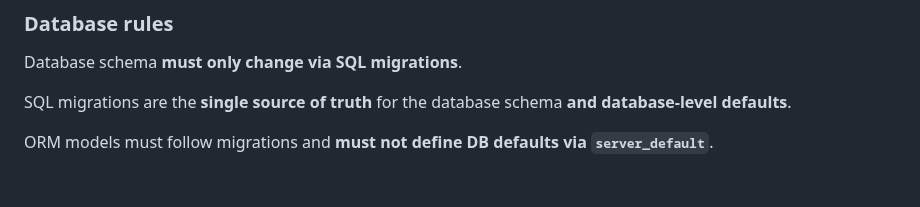
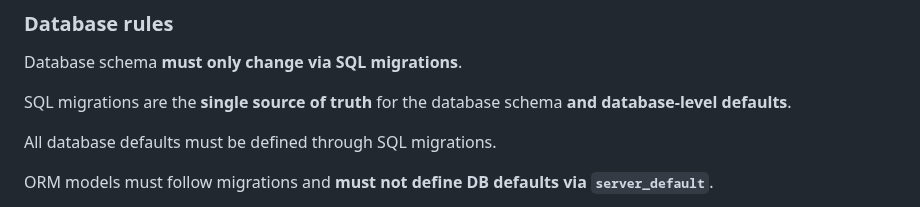
Before and after one commit to abosov/m_bot, a Markdown page: skills/zumbot-user-story-workflow/SKILL.md, the part around the change. GitHub-like rendering; blank space fills up the shorter version.

Commit message:
docs(skill): explicitly require migration-only DB defaults

```diff
--- a/skills/zumbot-user-story-workflow/SKILL.md
+++ b/skills/zumbot-user-story-workflow/SKILL.md
@@ -70,6 +70,8 @@ The architect must explicitly state:
 Database schema **must only change via SQL migrations**.
 
 SQL migrations are the **single source of truth** for the database schema **and database-level defaults**.
+
+All database defaults must be defined through SQL migrations.
 
 ORM models must follow migrations and **must not define DB defaults via `server_default`**.
 
```
